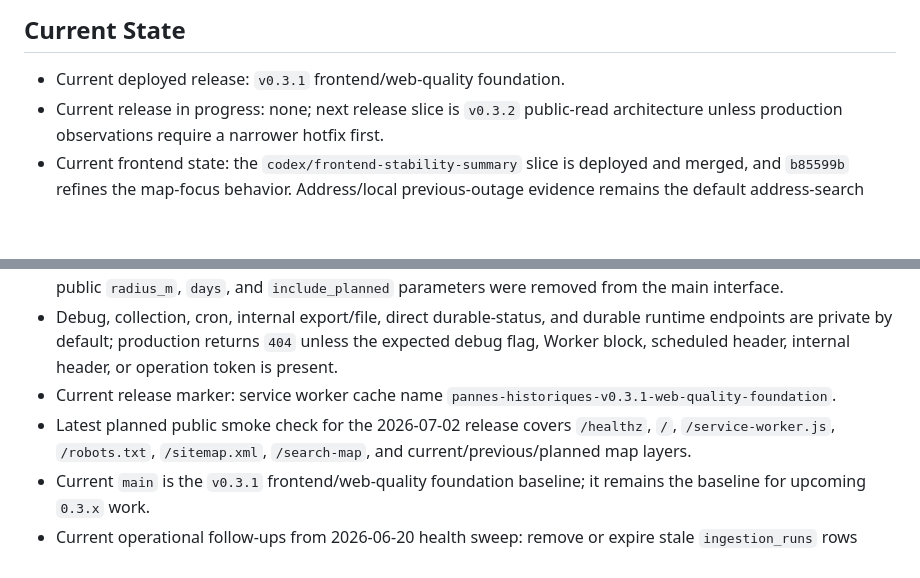
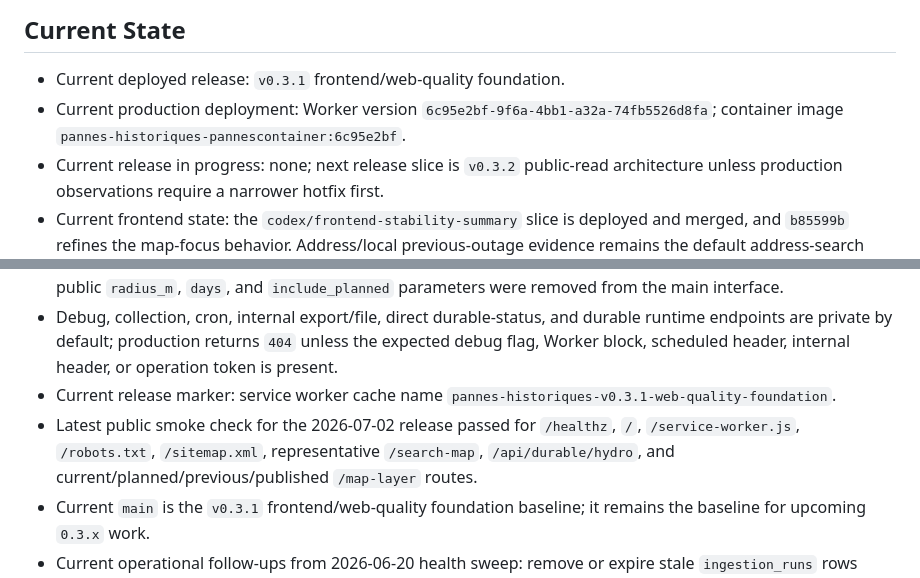
Before and after one commit to dlq/pannes-historiques, a Markdown page: PLANS.md, 2 parts joined by grey strips. GitHub-like rendering; blank space fills up the shorter version.

```diff
--- a/PLANS.md
+++ b/PLANS.md
@@ -8,6 +8,7 @@ This file is the active execution plan. Keep durable evidence, source notes, and
 ## Current State
 
 - Current deployed release: `v0.3.1` frontend/web-quality foundation.
+- Current production deployment: Worker version `6c95e2bf-9f6a-4bb1-a32a-74fb5526d8fa`; container image `pannes-historiques-pannescontainer:6c95e2bf`.
 - Current release in progress: none; next release slice is `v0.3.2` public-read architecture unless production observations require a narrower hotfix first.
 - Current frontend state: the `codex/frontend-stability-summary` slice is deployed and merged, and `b85599b` refines the map-focus behavior. Address/local previous-outage evidence remains the default address-search section, optional layer controls use explicit Show/Hide actions, shared-geometry rows highlight together, latest archive rows are compact/focusable map rows, and operational row selection recenters/highlights the map without opening the DAI detail panel.
 - Current product shape: map-first address/current-location lookup with server-rendered Flask/Jinja fragments, HTMX, Leaflet, decomposed vanilla JavaScript ES modules, icon-backed sidebar/detail rows, local previous-outage evidence, municipal archive bins, and a Cloudflare Workers + Containers production deployment.
@@ -18,7 +19,7 @@ This file is the active execution plan. Keep durable evidence, source notes, and
 - User-facing URL contract: clean root URL with `lang`, `q`, or current-location coordinate parameters; obsolete public `radius_m`, `days`, and `include_planned` parameters were removed from the main interface.
 - Debug, collection, cron, internal export/file, direct durable-status, and durable runtime endpoints are private by default; production returns `404` unless the expected debug flag, Worker block, scheduled header, internal header, or operation token is present.
 - Current release marker: service worker cache name `pannes-historiques-v0.3.1-web-quality-foundation`.
-- Latest planned public smoke check for the 2026-07-02 release covers `/healthz`, `/`, `/service-worker.js`, `/robots.txt`, `/sitemap.xml`, `/search-map`, and current/previous/planned map layers.
+- Latest public smoke check for the 2026-07-02 release passed for `/healthz`, `/`, `/service-worker.js`, `/robots.txt`, `/sitemap.xml`, representative `/search-map`, `/api/durable/hydro`, and current/planned/previous/published `/map-layer` routes.
 - Current `main` is the `v0.3.1` frontend/web-quality foundation baseline; it remains the baseline for upcoming `0.3.x` work.
 - Current operational follow-ups from 2026-06-20 health sweep: remove or expire stale `ingestion_runs` rows stuck in `running`; group/de-duplicate the Archive "latest" summary rows by territory before display; monitor D1 growth after the database reached roughly 935 MB; keep archive/count aggregations on materialized summaries rather than live full-table scans; continue moving user search paths away from the container where practical; and make the trusted container-runtime Worker host configurable instead of hardcoding the current `dalaque.workers.dev` value.
 - Current test baseline: Python tests, deterministic service/geocoding/parser tests, route smoke coverage, Playwright desktop/mobile Chromium coverage, and production-shaped UI regression fixtures.
```
Also changed, not shown: other parts of PLANS.md (+1 -1 lines), CHANGELOG.md (+2 -2 lines), NOTES.md (+1 -0 lines).
